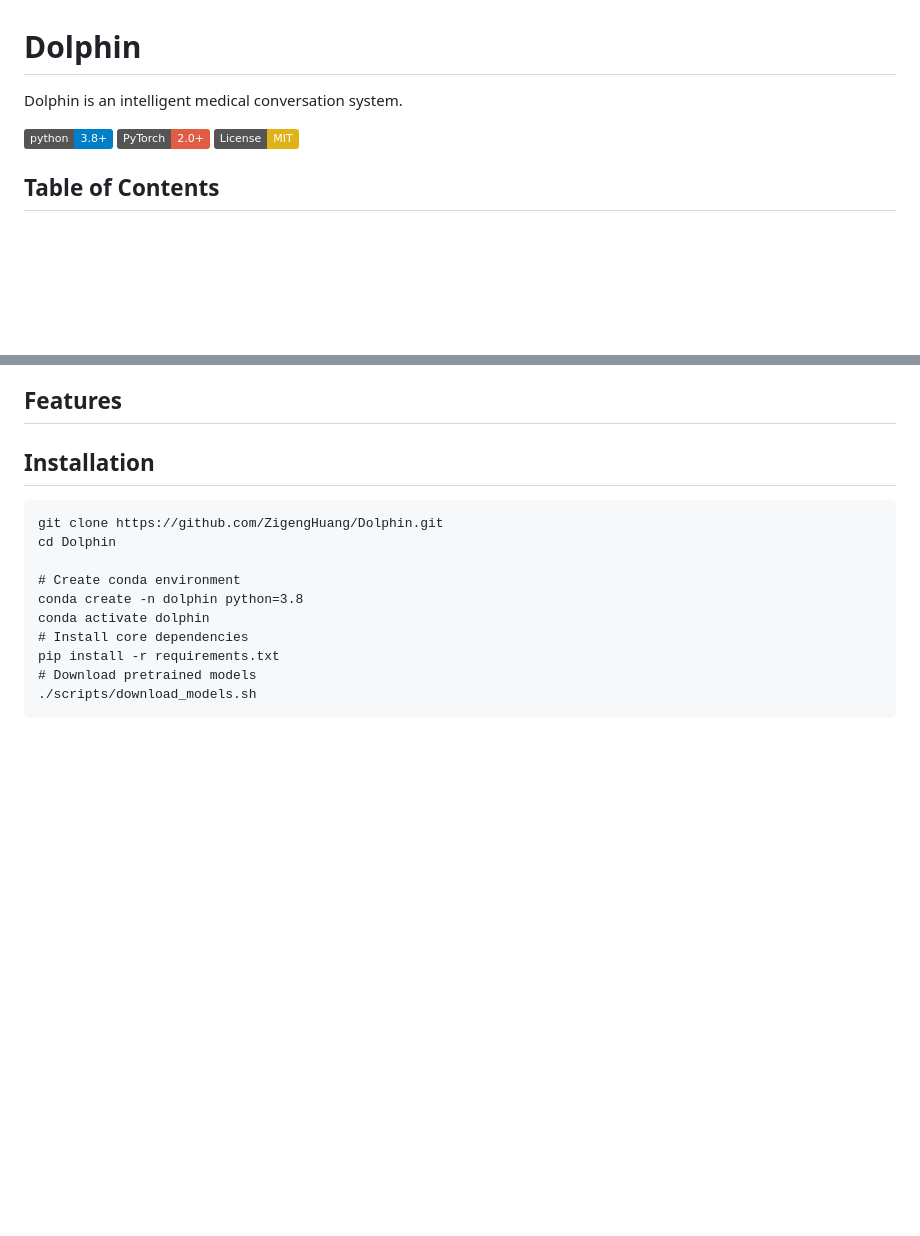
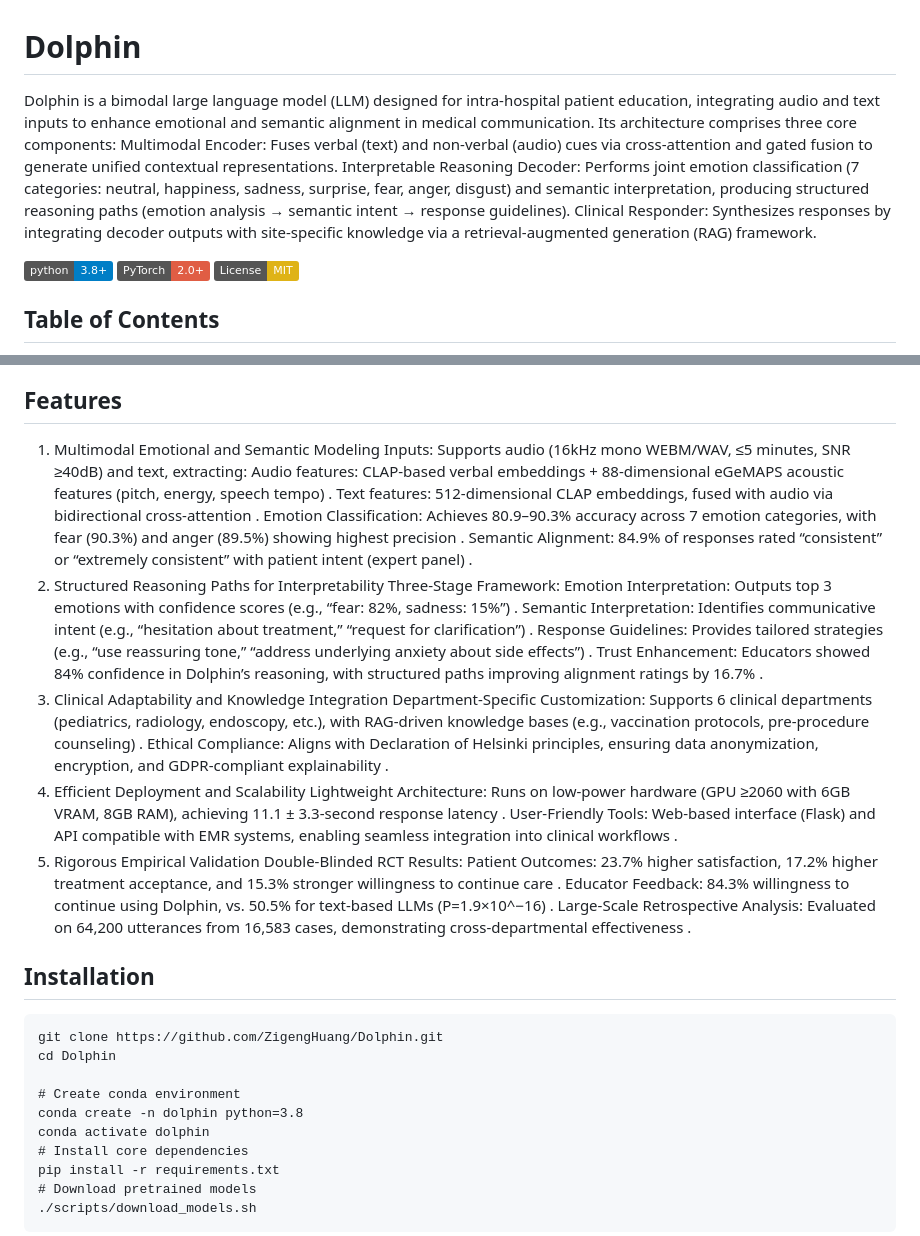
Before and after one commit to ZigengHuang/Dolphin, a Markdown page: README.md, 2 parts joined by grey strips. Rendered like a GitHub page; badges without logos; blank space fills up the shorter version.

```diff
--- a/README.md
+++ b/README.md
@@ -1,5 +1,8 @@
 # Dolphin
- Dolphin is an intelligent medical conversation system.
+  Dolphin is a bimodal large language model (LLM) designed for intra-hospital patient education, integrating audio and text inputs to enhance emotional and semantic alignment in medical communication. Its architecture comprises three core components:
+  Multimodal Encoder: Fuses verbal (text) and non-verbal (audio) cues via cross-attention and gated fusion to generate unified contextual representations.
+  Interpretable Reasoning Decoder: Performs joint emotion classification (7 categories: neutral, happiness, sadness, surprise, fear, anger, disgust) and semantic interpretation, producing structured reasoning paths (emotion analysis → semantic intent → response guidelines).
+  Clinical Responder: Synthesizes responses by integrating decoder outputs with site-specific knowledge via a retrieval-augmented generation (RAG) framework.
 
 [![Python 3.8+](https://img.shields.io/badge/python-3.8%2B-blue.svg)](https://www.python.org/downloads/)
 [![PyTorch](https://img.shields.io/badge/PyTorch-2.0+-red.svg)](https://pytorch.org/)
@@ -17,7 +20,29 @@
 - [Contact](#contact)
 
 ## Features
-
+1. Multimodal Emotional and Semantic Modeling
+Inputs: Supports audio (16kHz mono WEBM/WAV, ≤5 minutes, SNR ≥40dB) and text, extracting:
+Audio features: CLAP-based verbal embeddings + 88-dimensional eGeMAPS acoustic features (pitch, energy, speech tempo) .
+Text features: 512-dimensional CLAP embeddings, fused with audio via bidirectional cross-attention .
+Emotion Classification: Achieves 80.9–90.3% accuracy across 7 emotion categories, with fear (90.3%) and anger (89.5%) showing highest precision .
+Semantic Alignment: 84.9% of responses rated “consistent” or “extremely consistent” with patient intent (expert panel) .
+2. Structured Reasoning Paths for Interpretability
+Three-Stage Framework:
+Emotion Interpretation: Outputs top 3 emotions with confidence scores (e.g., “fear: 82%, sadness: 15%”) .
+Semantic Interpretation: Identifies communicative intent (e.g., “hesitation about treatment,” “request for clarification”) .
+Response Guidelines: Provides tailored strategies (e.g., “use reassuring tone,” “address underlying anxiety about side effects”) .
+Trust Enhancement: Educators showed 84% confidence in Dolphin’s reasoning, with structured paths improving alignment ratings by 16.7% .
+3. Clinical Adaptability and Knowledge Integration
+Department-Specific Customization: Supports 6 clinical departments (pediatrics, radiology, endoscopy, etc.), with RAG-driven knowledge bases (e.g., vaccination protocols, pre-procedure counseling) .
+Ethical Compliance: Aligns with Declaration of Helsinki principles, ensuring data anonymization, encryption, and GDPR-compliant explainability .
+4. Efficient Deployment and Scalability
+Lightweight Architecture: Runs on low-power hardware (GPU ≥2060 with 6GB VRAM, 8GB RAM), achieving 11.1 ± 3.3-second response latency .
+User-Friendly Tools: Web-based interface (Flask) and API compatible with EMR systems, enabling seamless integration into clinical workflows .
+5. Rigorous Empirical Validation
+Double-Blinded RCT Results:
+Patient Outcomes: 23.7% higher satisfaction, 17.2% higher treatment acceptance, and 15.3% stronger willingness to continue care .
+Educator Feedback: 84.3% willingness to continue using Dolphin, vs. 50.5% for text-based LLMs (P=1.9×10^−16) .
+Large-Scale Retrospective Analysis: Evaluated on 64,200 utterances from 16,583 cases, demonstrating cross-departmental effectiveness .
 
 ## Installation
 
```
